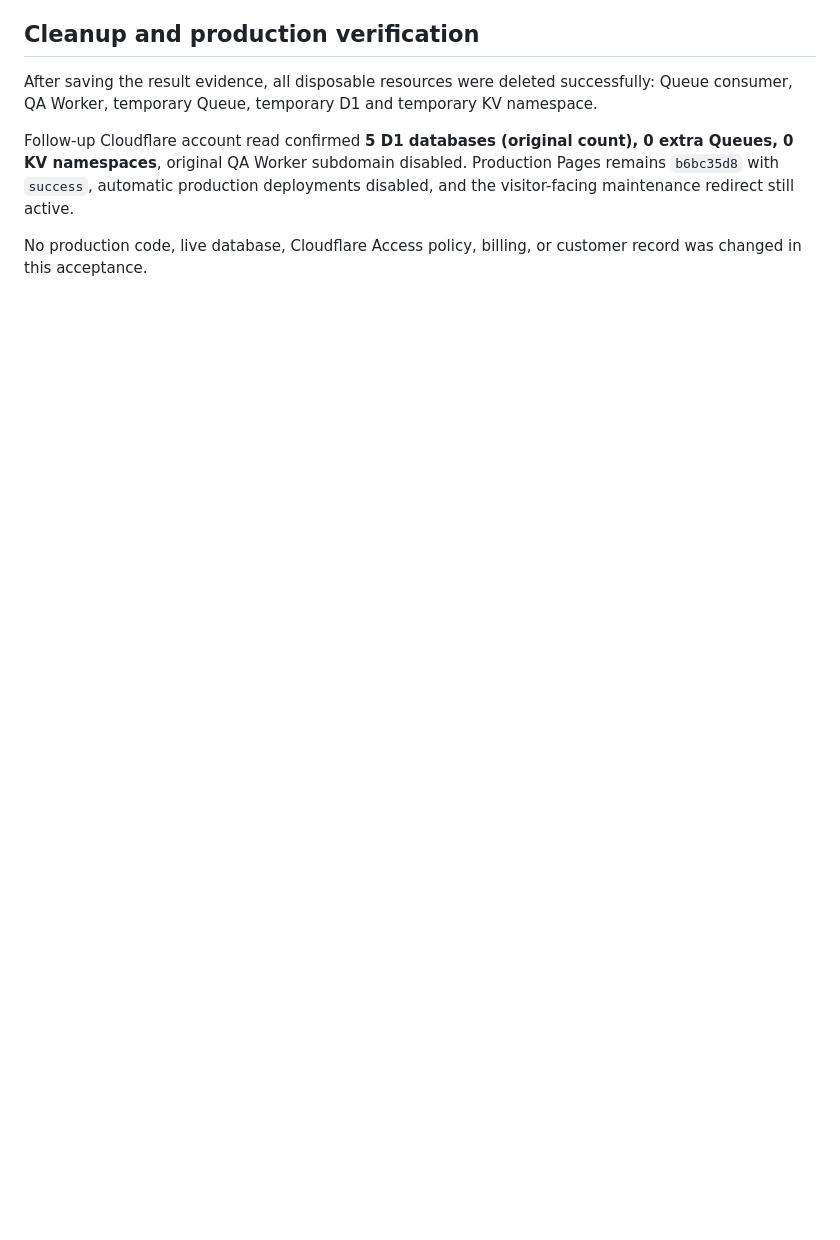
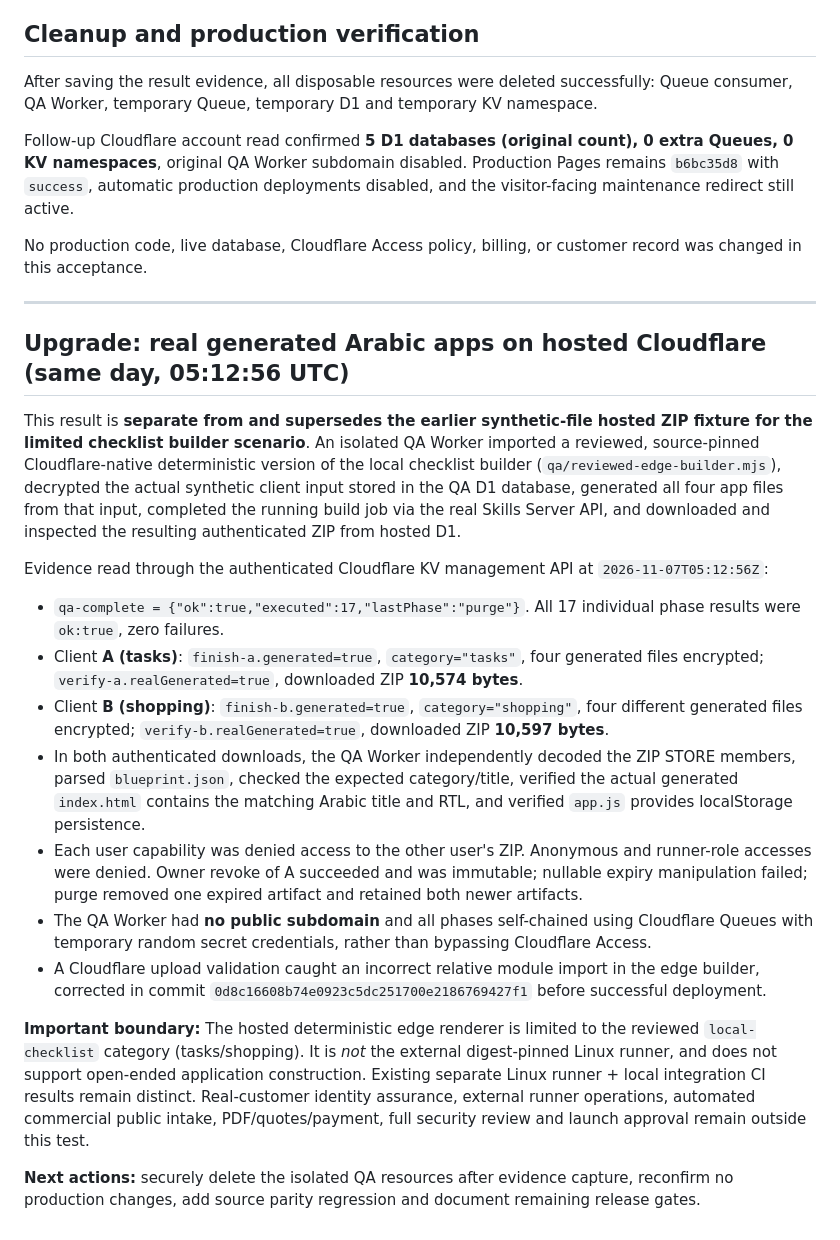
Before and after one commit to 666m69/mz, a Markdown page: skills-server/qa/HOSTED_D1_QUEUES_ACCEPTANCE_20261107.md, the part around the change. GitHub-like rendering; blank space fills up the shorter version.

Commit message:
docs(qa): record 17/17 hosted edge-generated app ZIP acceptance, two distinct outputs and scope limits

```diff
--- a/skills-server/qa/HOSTED_D1_QUEUES_ACCEPTANCE_20261107.md
+++ b/skills-server/qa/HOSTED_D1_QUEUES_ACCEPTANCE_20261107.md
@@ -56,3 +56,23 @@ After saving the result evidence, all disposable resources were deleted successf
 Follow-up Cloudflare account read confirmed **5 D1 databases (original count), 0 extra Queues, 0 KV namespaces**, original QA Worker subdomain disabled. Production Pages remains `b6bc35d8` with `success`, automatic production deployments disabled, and the visitor-facing maintenance redirect still active.
 
 No production code, live database, Cloudflare Access policy, billing, or customer record was changed in this acceptance.
+
+---
+
+## Upgrade: real generated Arabic apps on hosted Cloudflare (same day, 05:12:56 UTC)
+
+This result is **separate from and supersedes the earlier synthetic-file hosted ZIP fixture for the limited checklist builder scenario**. An isolated QA Worker imported a reviewed, source-pinned Cloudflare-native deterministic version of the local checklist builder (`qa/reviewed-edge-builder.mjs`), decrypted the actual synthetic client input stored in the QA D1 database, generated all four app files from that input, completed the running build job via the real Skills Server API, and downloaded and inspected the resulting authenticated ZIP from hosted D1.
+
+Evidence read through the authenticated Cloudflare KV management API at `2026-11-07T05:12:56Z`:
+
+- `qa-complete = {"ok":true,"executed":17,"lastPhase":"purge"}`. All 17 individual phase results were `ok:true`, zero failures.
+- Client **A (tasks)**: `finish-a.generated=true`, `category="tasks"`, four generated files encrypted; `verify-a.realGenerated=true`, downloaded ZIP **10,574 bytes**.
+- Client **B (shopping)**: `finish-b.generated=true`, `category="shopping"`, four different generated files encrypted; `verify-b.realGenerated=true`, downloaded ZIP **10,597 bytes**.
+- In both authenticated downloads, the QA Worker independently decoded the ZIP STORE members, parsed `blueprint.json`, checked the expected category/title, verified the actual generated `index.html` contains the matching Arabic title and RTL, and verified `app.js` provides localStorage persistence.
+- Each user capability was denied access to the other user's ZIP. Anonymous and runner-role accesses were denied. Owner revoke of A succeeded and was immutable; nullable expiry manipulation failed; purge removed one expired artifact and retained both newer artifacts.
+- The QA Worker had **no public subdomain** and all phases self-chained using Cloudflare Queues with temporary random secret credentials, rather than bypassing Cloudflare Access.
+- A Cloudflare upload validation caught an incorrect relative module import in the edge builder, corrected in commit `0d8c16608b74e0923c5dc251700e2186769427f1` before successful deployment.
+
+**Important boundary:** The hosted deterministic edge renderer is limited to the reviewed `local-checklist` category (tasks/shopping). It is *not* the external digest-pinned Linux runner, and does not support open-ended application construction. Existing separate Linux runner + local integration CI results remain distinct. Real-customer identity assurance, external runner operations, automated commercial public intake, PDF/quotes/payment, full security review and launch approval remain outside this test.
+
+**Next actions:** securely delete the isolated QA resources after evidence capture, reconfirm no production changes, add source parity regression and document remaining release gates.
```
